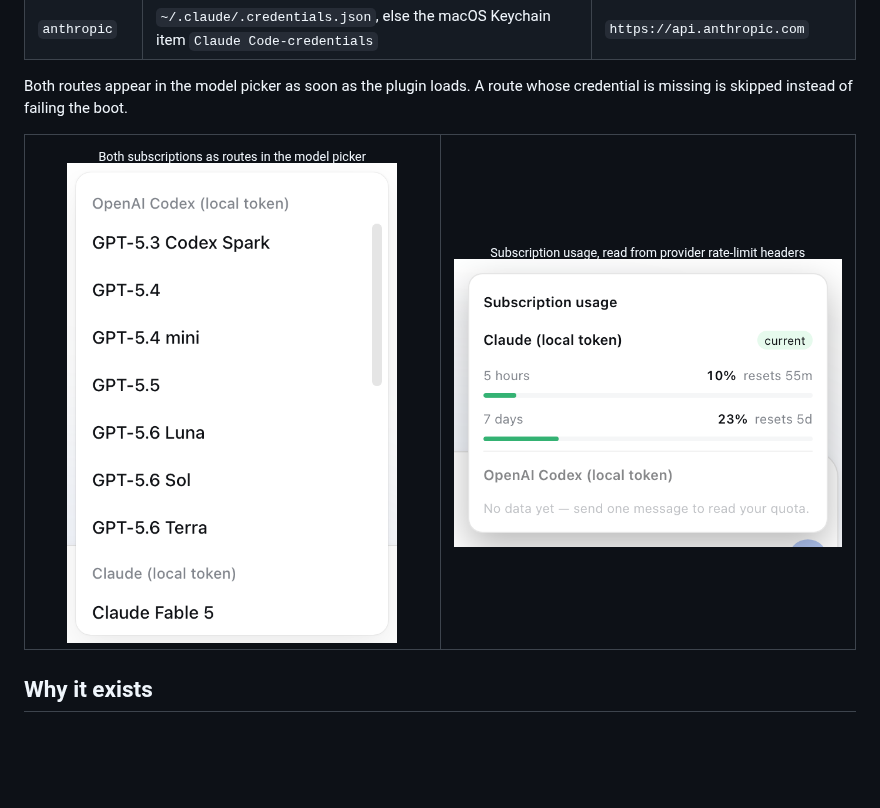
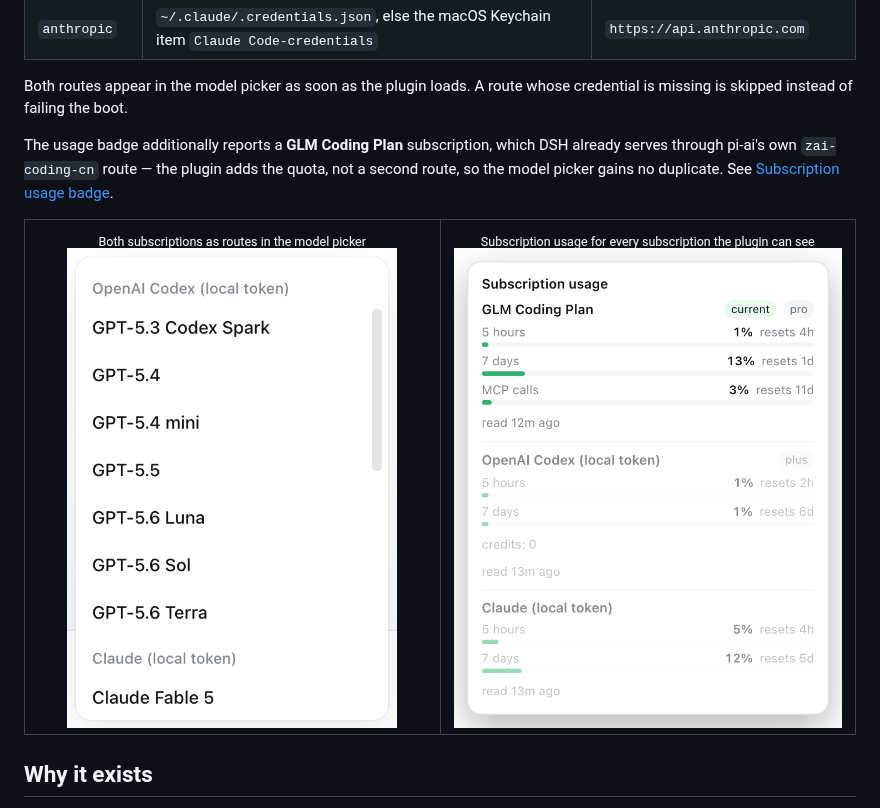
Before and after one commit to tianxia--/dsh-llm-local-token, a Markdown page: README.md, the part around one of its changes. Drawn GitHub-style; pictures changed too: docs/subscription-usage.png; blank space fills up the shorter version.

```diff
--- a/README.md
+++ b/README.md
@@ -13,10 +13,14 @@ usable model routes inside DSH.
 Both routes appear in the model picker as soon as the plugin loads. A route whose credential is
 missing is skipped instead of failing the boot.
 
+The usage badge additionally reports a **GLM Coding Plan** subscription, which DSH already serves
+through pi-ai's own `zai-coding-cn` route — the plugin adds the quota, not a second route, so the
+model picker gains no duplicate. See [Subscription usage badge](#subscription-usage-badge).
+
 <table>
 <tr>
 <td align="center" width="50%"><sub>Both subscriptions as routes in the model picker</sub><br><img src="https://raw.githubusercontent.com/tianxia--/dsh-llm-local-token/main/docs/model-routes.png" alt="The DSH model picker listing OpenAI Codex (local token) and Claude (local token) groups" width="330"></td>
-<td align="center" width="50%"><sub>Subscription usage, read from provider rate-limit headers</sub><br><img src="https://raw.githubusercontent.com/tianxia--/dsh-llm-local-token/main/docs/subscription-usage.png" alt="Subscription usage popover showing Claude and OpenAI Codex quota windows" width="400"></td>
+<td align="center" width="50%"><sub>Subscription usage for every subscription the plugin can see</sub><br><img src="https://raw.githubusercontent.com/tianxia--/dsh-llm-local-token/main/docs/subscription-usage.png" alt="Subscription usage popover showing GLM Coding Plan, OpenAI Codex and Claude quota windows" width="400"></td>
 </tr>
 </table>
 
```
Also changed, not shown: other parts of README.md (+25 -2 lines), README.zh.md (+26 -3 lines).
